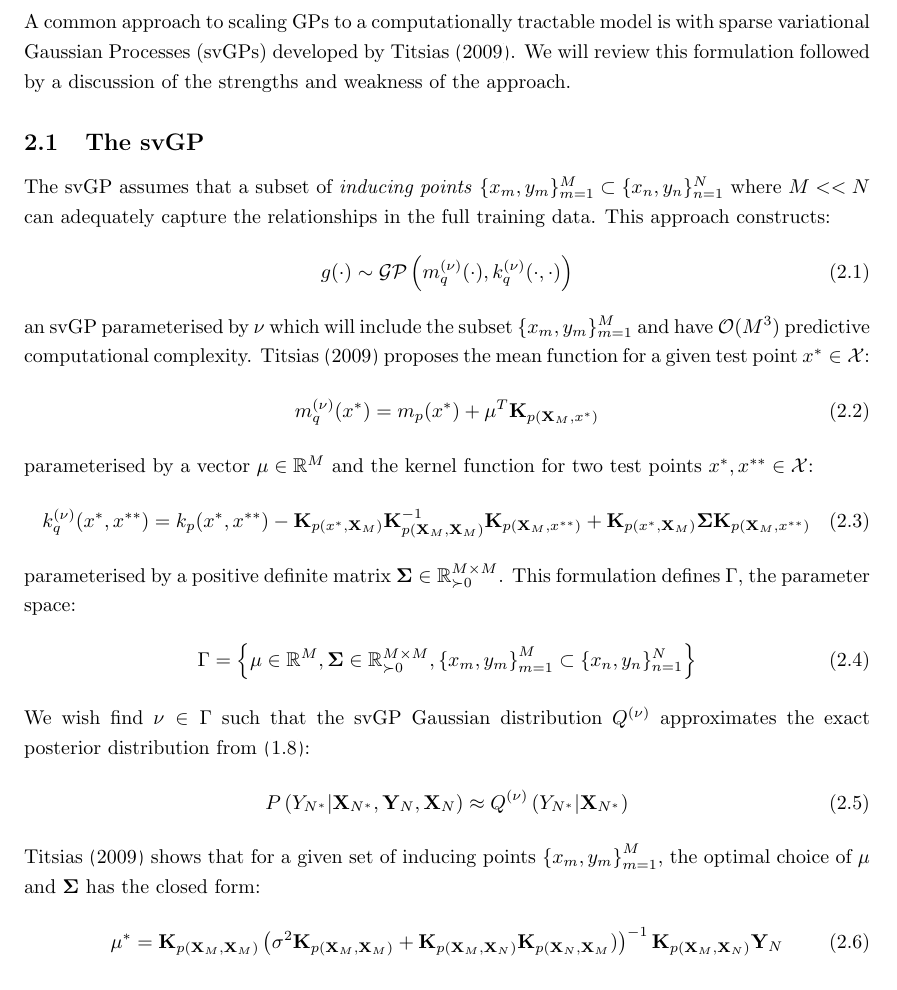
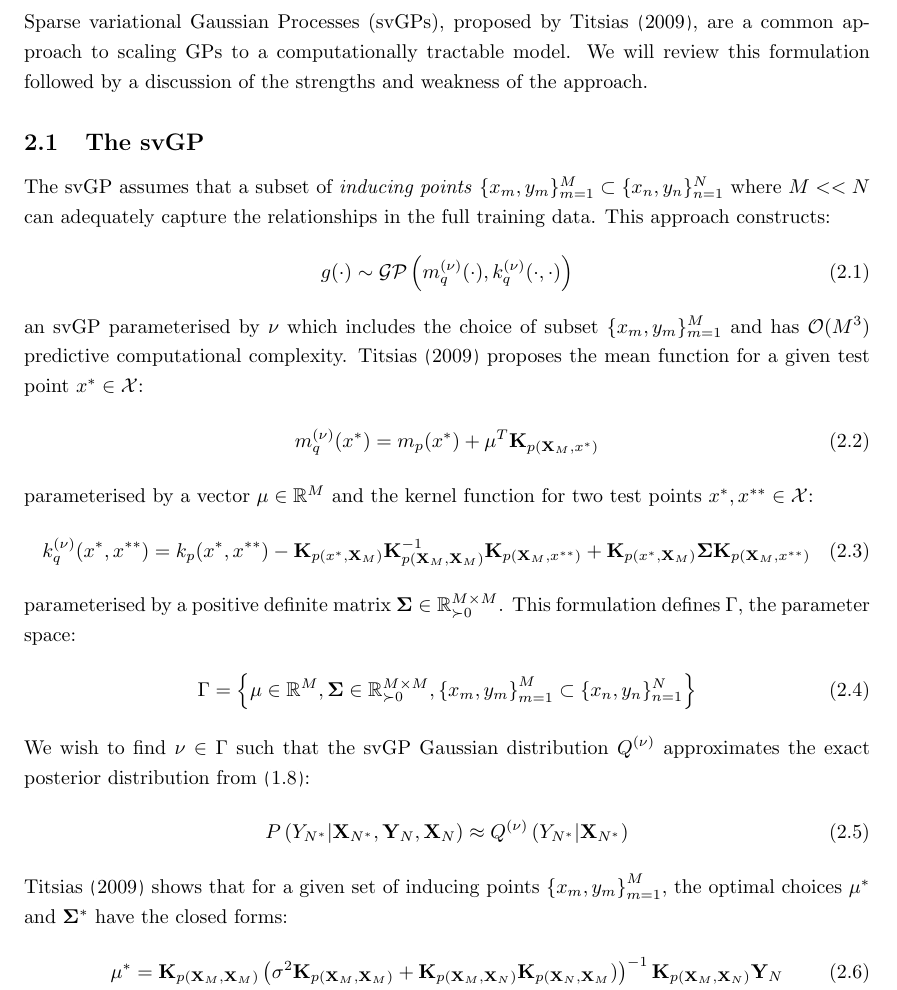
Before and after one commit to jswu18/gvi-gaussian-process, a LaTeX thesis (thesis-report/report.tex): part of page 10 of 26, cut at the place of the change. Compiled offline with pdfLaTeX.

Commit message:
Updates from Overleaf

```diff
--- a/thesis-report/report.tex
+++ b/thesis-report/report.tex
@@ -225,7 +225,7 @@ The main drawback of GPs has been their inability to scale with respect to $N$,
 
 \newpage
 \section{svGPs: Scaleable but \textit{not} Flexible}
-A common approach to scaling GPs to a computationally tractable model is with sparse variational Gaussian Processes (svGPs) developed by \cite{titsias2009variational}. We will review this formulation followed by a discussion of the strengths and weakness of the approach.
+Sparse variational Gaussian Processes (svGPs), proposed by \cite{titsias2009variational}, are a common approach to scaling GPs to a computationally tractable model. We will review this formulation followed by a discussion of the strengths and weakness of the approach.
 
 \subsection{The svGP}
 The svGP assumes that a subset of \textit{inducing points} $\{x_m, y_m\}_{m=1}^{M} \subset \{x_n, y_n\}_{n=1}^{N}$ where $M << N$ can adequately capture the relationships in the full training data. This approach constructs:
@@ -233,7 +233,7 @@ The svGP assumes that a subset of \textit{inducing points} $\{x_m, y_m\}_{m=1}^{
 g(\cdot) \sim \GP\left(m_q^{(\nu)}(\cdot), k_q^{(\nu)}(\cdot, \cdot)\right)
 \label{svgp}
 \end{align}
-an svGP  parameterised by $\nu$ which will include the subset $\{x_m, y_m\}_{m=1}^{M}$ and have $\mathcal{O}(M^3)$ predictive computational complexity. \cite{titsias2009variational} proposes the mean function for a given test point $x^* \in \mathcal{X}$:
+an svGP  parameterised by $\nu$ which includes the choice of subset $\{x_m, y_m\}_{m=1}^{M}$ and has $\mathcal{O}(M^3)$ predictive computational complexity. \cite{titsias2009variational} proposes the mean function for a given test point $x^* \in \mathcal{X}$:
 \begin{align}
     \label{svgp-mean}
     m_q^{(\nu)}(x^*) = m_p(x^*) + \mathbf{\mu}^T\mathbf{K}_{p(\mathbf{X}_M, x^*)}
@@ -248,11 +248,11 @@ parameterised by a positive definite matrix $\mathbf{\Sigma} \in \mathbb{R}^{M\t
     \Gamma = \left\{\mathbf{\mu} \in \mathbb{R}^{M}, \mathbf{\Sigma} \in \mathbb{R}^{M\times M}_{\succ 0}, \left\{x_m, y_m\right\}_{m=1}^{M} \subset \{x_n, y_n\}_{n=1}^{N}\right\}
     \label{svgp-parameter-space}
 \end{align}
-We wish find $\nu \in \Gamma$ such that the svGP Gaussian distribution $Q^{(\nu)}$ approximates the exact posterior distribution from ($\ref{bayes-posterior}$):
+We wish to find $\nu \in \Gamma$ such that the svGP Gaussian distribution $Q^{(\nu)}$ approximates the exact posterior distribution from ($\ref{bayes-posterior}$):
 \begin{align}
     P\left(Y_{N^*} \vert \mathbf{X}_{N^*}, \mathbf{Y}_N, \mathbf{X}_N\right) \approx Q^{(\nu)}\left(Y_{N^*} \vert \mathbf{X}_{N^*}\right)
 \end{align}
-\cite{titsias2009variational} shows that for a given set of inducing points $\left\{ x_m, y_m\right\}_{m=1}^M$, the optimal choice of $\mu$ and $\mathbf{\Sigma}$ has the closed form:
+\cite{titsias2009variational} shows that for a given set of inducing points $\left\{ x_m, y_m\right\}_{m=1}^M$, the optimal choices $\mu^*$ and $\mathbf{\Sigma}^*$ have the closed forms:
 \begin{align}
     \label{svgp-optimal-mean}
     \mu^* = \mathbf{K}_{p(\mathbf{X}_M, \mathbf{X}_M)} \left( \sigma^2 \mathbf{K}_{p(\mathbf{X}_M, \mathbf{X}_M)} + \mathbf{K}_{p(\mathbf{X}_M, \mathbf{X}_N)}\mathbf{K}_{p(\mathbf{X}_N, \mathbf{X}_M})\right)^{-1}\mathbf{K}_{p(\mathbf{X}_M, \mathbf{X}_N)} \mathbf{Y}_N\\
```
Also changed, not shown: thesis-report/report.tex (6 more changed lines).
